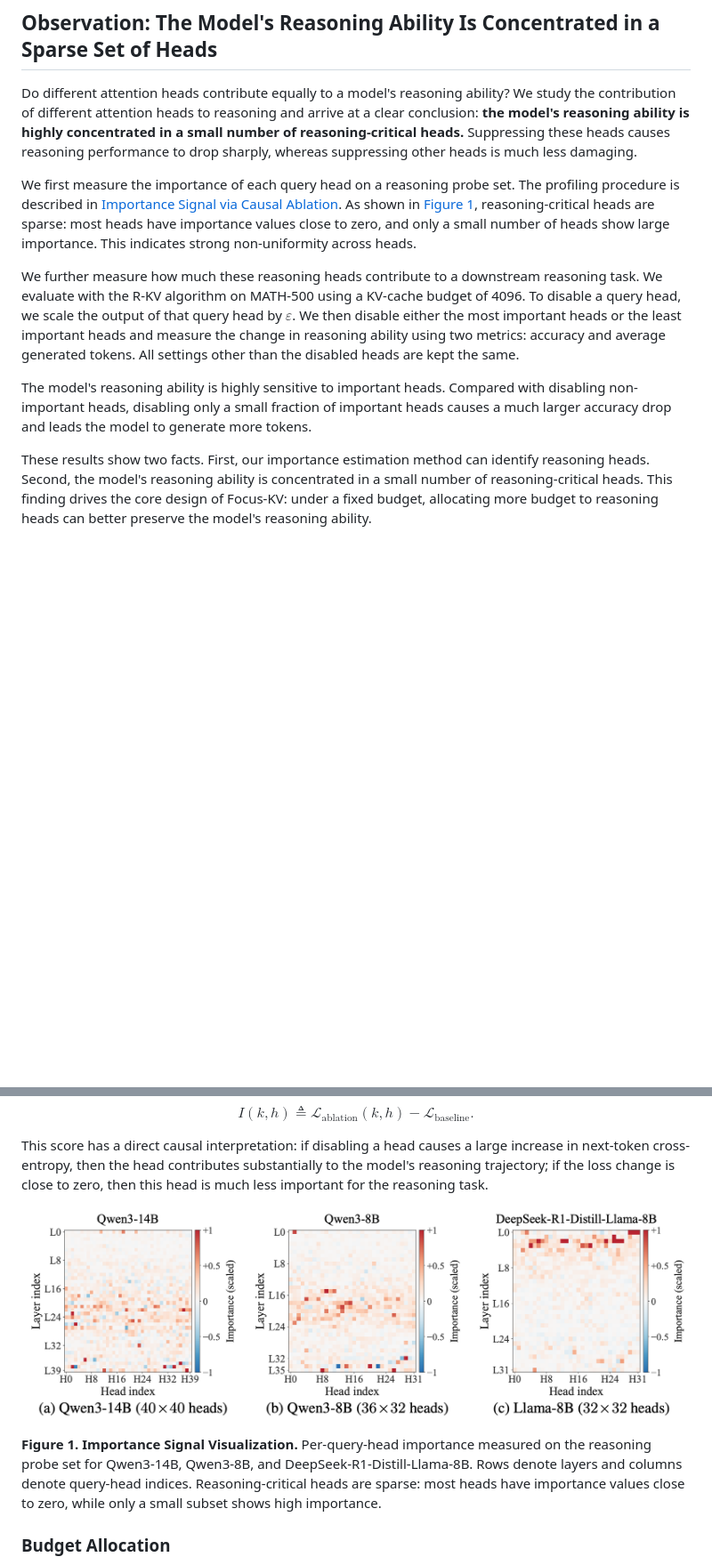
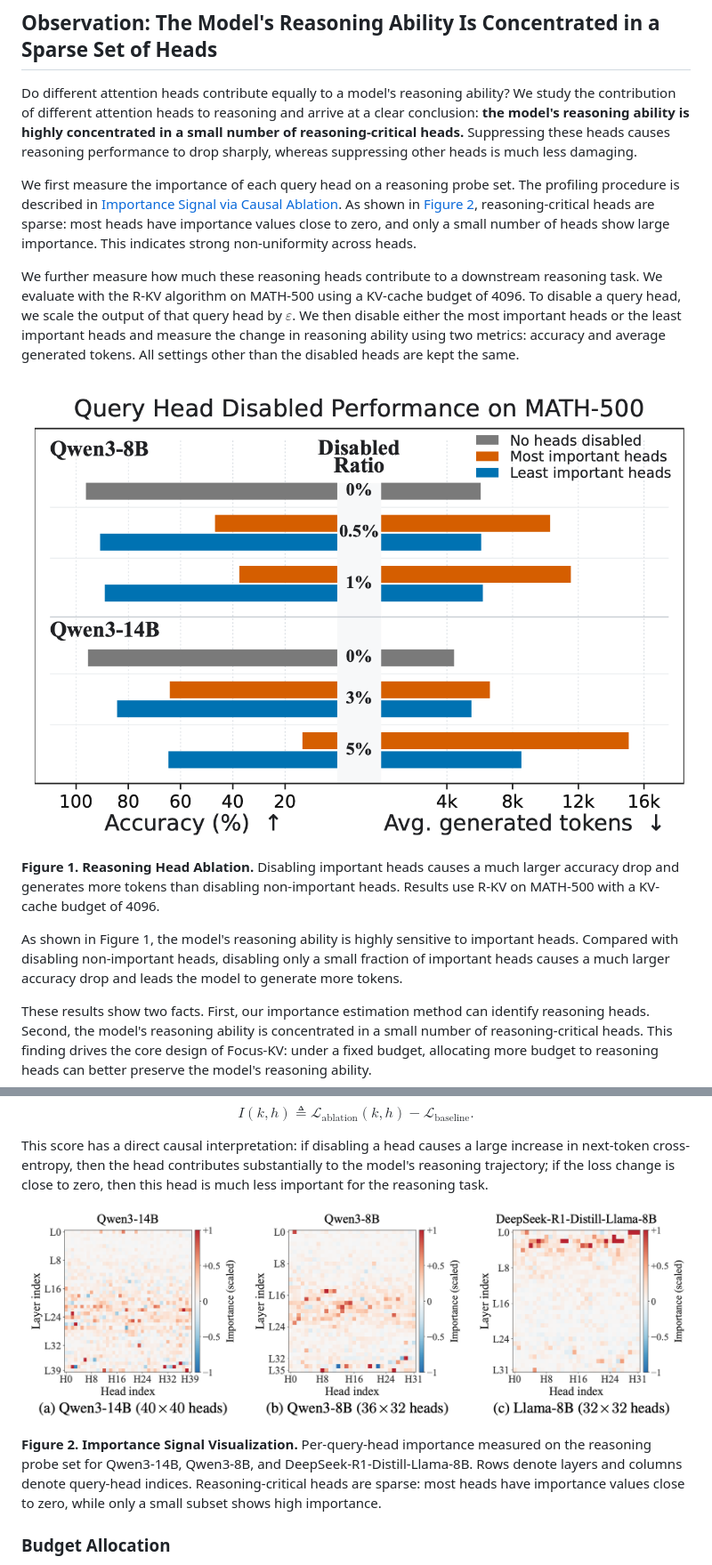
Before and after one commit to Maverick720/Focus-KV-Head-wise-KV-Cache-Compression-Focus-on-Reasoning-Heads, a Markdown page: README.md, 2 parts joined by grey strips. Shown at 89% size. Rendered like a GitHub page; pictures changed too: assets/reasoning_head_ablation.png (added); blank space fills up the shorter version.

Commit message:
Add reasoning head ablation figure to observation

```diff
--- a/README.md
+++ b/README.md
@@ -6,11 +6,15 @@ Code for **Focus-KV**, a static head-wise KV-cache compression method that alloc
 
 Do different attention heads contribute equally to a model's reasoning ability? We study the contribution of different attention heads to reasoning and arrive at a clear conclusion: **the model's reasoning ability is highly concentrated in a small number of reasoning-critical heads.** Suppressing these heads causes reasoning performance to drop sharply, whereas suppressing other heads is much less damaging.
 
-We first measure the importance of each query head on a reasoning probe set. The profiling procedure is described in [Importance Signal via Causal Ablation](#importance-signal-via-causal-ablation). As shown in [Figure 1](#importance-signal-via-causal-ablation), reasoning-critical heads are sparse: most heads have importance values close to zero, and only a small number of heads show large importance. This indicates strong non-uniformity across heads.
+We first measure the importance of each query head on a reasoning probe set. The profiling procedure is described in [Importance Signal via Causal Ablation](#importance-signal-via-causal-ablation). As shown in [Figure 2](#importance-signal-via-causal-ablation), reasoning-critical heads are sparse: most heads have importance values close to zero, and only a small number of heads show large importance. This indicates strong non-uniformity across heads.
 
 We further measure how much these reasoning heads contribute to a downstream reasoning task. We evaluate with the R-KV algorithm on MATH-500 using a KV-cache budget of 4096. To disable a query head, we scale the output of that query head by $`\varepsilon`$. We then disable either the most important heads or the least important heads and measure the change in reasoning ability using two metrics: accuracy and average generated tokens. All settings other than the disabled heads are kept the same.
 
-The model's reasoning ability is highly sensitive to important heads. Compared with disabling non-important heads, disabling only a small fraction of important heads causes a much larger accuracy drop and leads the model to generate more tokens.
+![Figure 1: Effect of disabling important and non-important query heads on MATH-500 accuracy and average generated tokens for Qwen3-8B and Qwen3-14B.](assets/reasoning_head_ablation.png)
+
+**Figure 1. Reasoning Head Ablation.** Disabling important heads causes a much larger accuracy drop and generates more tokens than disabling non-important heads. Results use R-KV on MATH-500 with a KV-cache budget of 4096.
+
+As shown in Figure 1, the model's reasoning ability is highly sensitive to important heads. Compared with disabling non-important heads, disabling only a small fraction of important heads causes a much larger accuracy drop and leads the model to generate more tokens.
 
 These results show two facts. First, our importance estimation method can identify reasoning heads. Second, the model's reasoning ability is concentrated in a small number of reasoning-critical heads. This finding drives the core design of Focus-KV: under a fixed budget, allocating more budget to reasoning heads can better preserve the model's reasoning ability.
 
@@ -57,5 +61,5 @@ This score has a direct causal interpretation: if disabling a head causes a larg
 
-**Figure 1. Importance Signal Visualization.** Per-query-head importance measured on the reasoning probe set for Qwen3-14B, Qwen3-8B, and DeepSeek-R1-Distill-Llama-8B. Rows denote layers and columns denote query-head indices. Reasoning-critical heads are sparse: most heads have importance values close to zero, while only a small subset shows high importance.
+**Figure 2. Importance Signal Visualization.** Per-query-head importance measured on the reasoning probe set for Qwen3-14B, Qwen3-8B, and DeepSeek-R1-Distill-Llama-8B. Rows denote layers and columns denote query-head indices. Reasoning-critical heads are sparse: most heads have importance values close to zero, while only a small subset shows high importance.
 
 ### Budget Allocation
 
```
Also changed, not shown: other parts of README.md (+5 -5 lines).
